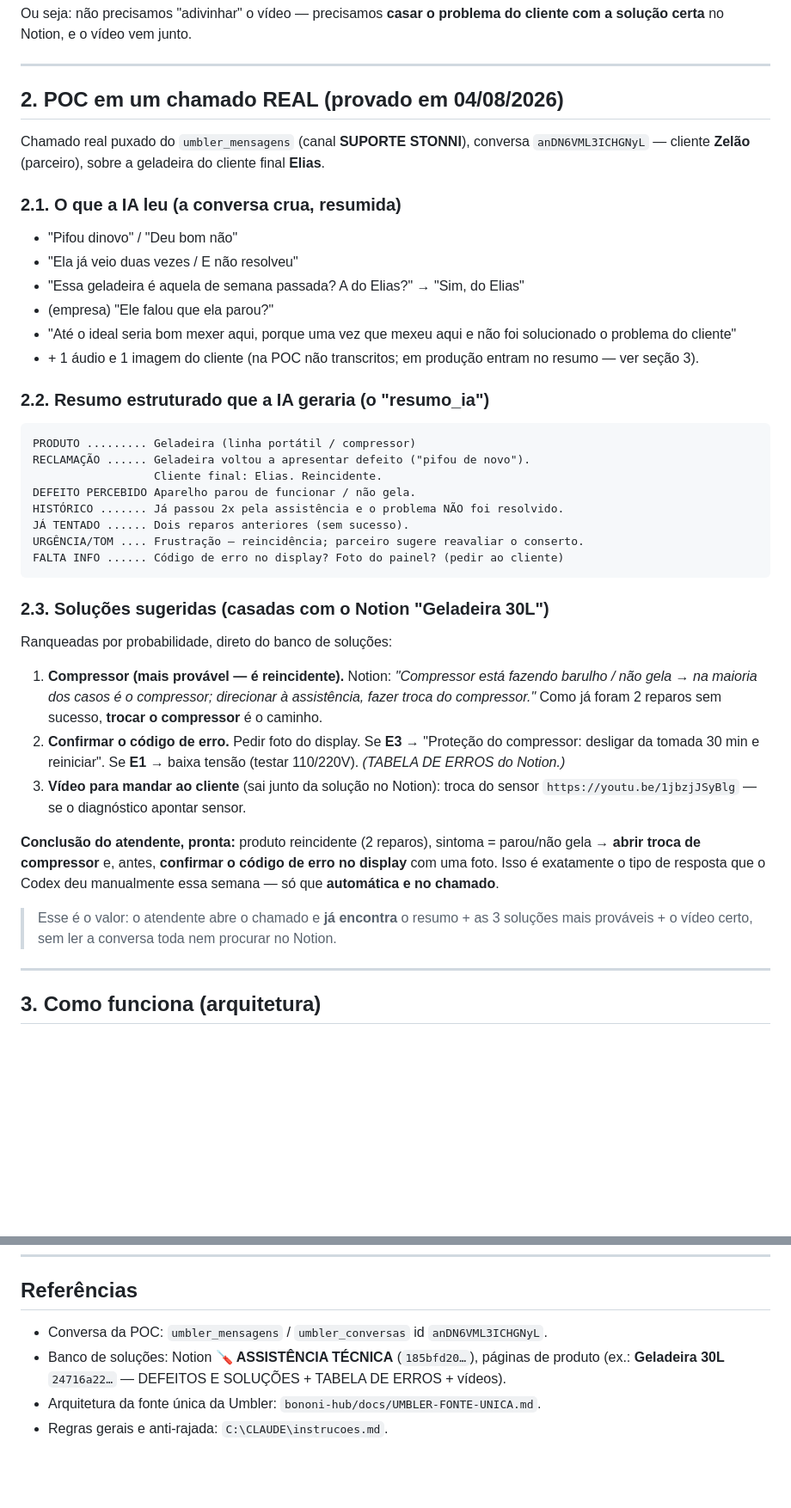
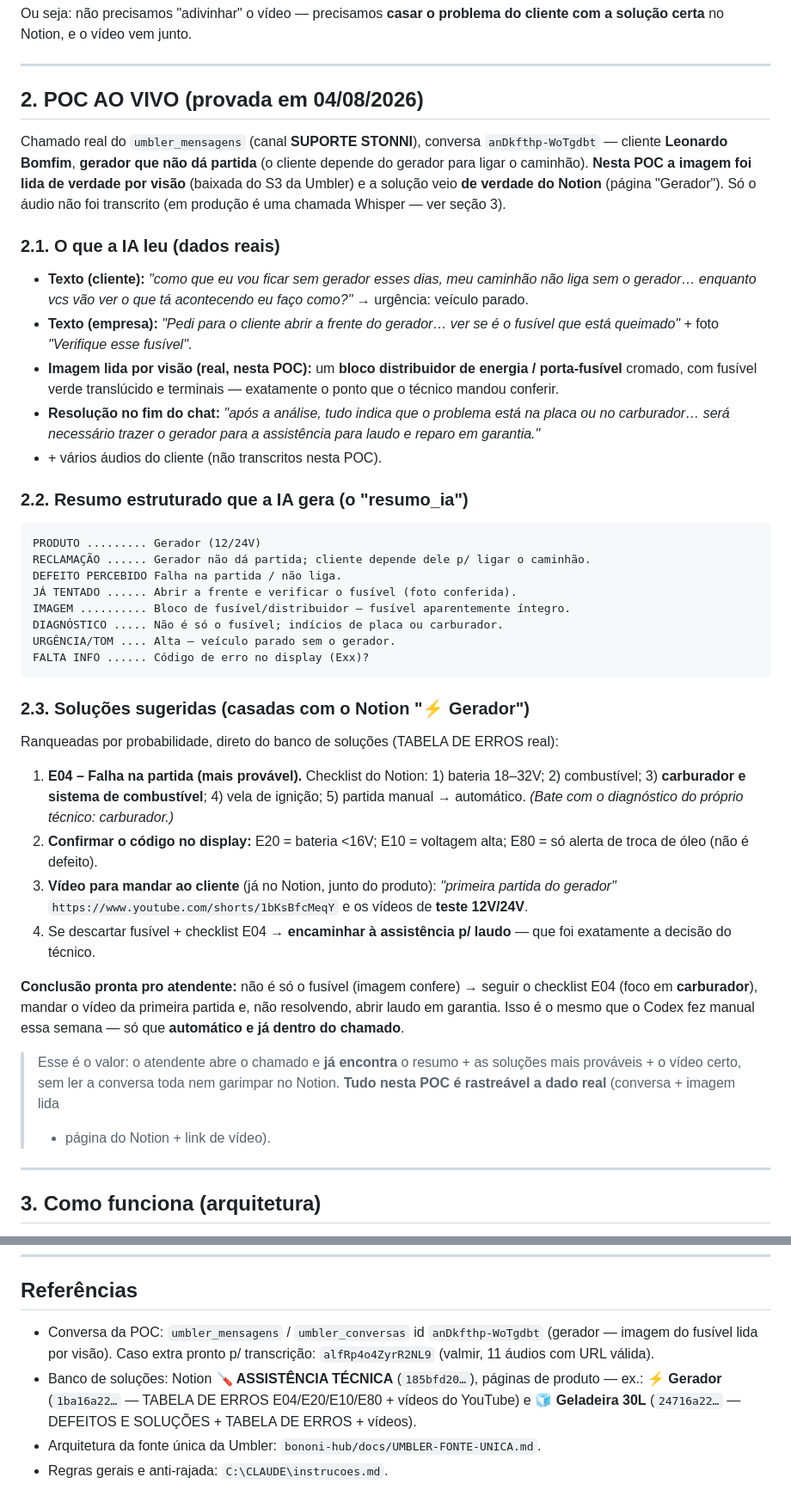
Before and after one commit to leobononi2906/assistencia, a Markdown page: docs/IA-RESUMO-E-SOLUCOES.md, 2 parts joined by grey strips. Shown at 86% size. GitHub-like rendering; blank space fills up the shorter version.

Commit message:
docs: POC ao vivo (gerador) com imagem lida por visao + solucao real do Notion
- Troca o caso do Zelao (midia sem URL) pelo gerador Leonardo Bomfim
- Imagem do fusivel baixada do S3 e lida por visao de verdade
- Solucoes reais da pagina Notion Gerador (E04 checklist carburador) + video YouTube

Co-Authored-By: Claude Opus 4.8 <noreply@anthropic.com>
Claude-Session: https://claude.ai/code/session_01921jV6DgzH4YgQNQFcqjcr

````diff
--- a/docs/IA-RESUMO-E-SOLUCOES.md
+++ b/docs/IA-RESUMO-E-SOLUCOES.md
@@ -33,57 +33,67 @@ cliente com a solução certa** no Notion, e o vídeo vem junto.
 
 ---
 
-## 2. POC em um chamado REAL (provado em 04/08/2026)
+## 2. POC AO VIVO (provada em 04/08/2026)
 
-Chamado real puxado do `umbler_mensagens` (canal **SUPORTE STONNI**), conversa
-`anDN6VML3ICHGNyL` — cliente **Zelão** (parceiro), sobre a geladeira do cliente
-final **Elias**.
+Chamado real do `umbler_mensagens` (canal **SUPORTE STONNI**), conversa
+`anDkfthp-WoTgdbt` — cliente **Leonardo Bomfim**, **gerador que não dá partida**
+(o cliente depende do gerador para ligar o caminhão). **Nesta POC a imagem foi
+lida de verdade por visão** (baixada do S3 da Umbler) e a solução veio **de
+verdade do Notion** (página "Gerador"). Só o áudio não foi transcrito (em
+produção é uma chamada Whisper — ver seção 3).
 
-### 2.1. O que a IA leu (a conversa crua, resumida)
-- "Pifou dinovo" / "Deu bom não"
-- "Ela já veio duas vezes / E não resolveu"
-- "Essa geladeira é aquela de semana passada? A do Elias?" → "Sim, do Elias"
-- (empresa) "Ele falou que ela parou?"
-- "Até o ideal seria bom mexer aqui, porque uma vez que mexeu aqui e não foi
-  solucionado o problema do cliente"
-- \+ 1 áudio e 1 imagem do cliente (na POC não transcritos; em produção entram
-  no resumo — ver seção 3).
+### 2.1. O que a IA leu (dados reais)
+- **Texto (cliente):** *"como que eu vou ficar sem gerador esses dias, meu
+  caminhão não liga sem o gerador… enquanto vcs vão ver o que tá acontecendo eu
+  faço como?"* → urgência: veículo parado.
+- **Texto (empresa):** *"Pedi para o cliente abrir a frente do gerador… ver se é
+  o fusível que está queimado"* + foto *"Verifique esse fusível"*.
+- **Imagem lida por visão (real, nesta POC):** um **bloco distribuidor de
+  energia / porta-fusível** cromado, com fusível verde translúcido e terminais —
+  exatamente o ponto que o técnico mandou conferir.
+- **Resolução no fim do chat:** *"após a análise, tudo indica que o problema está
+  na placa ou no carburador… será necessário trazer o gerador para a assistência
+  para laudo e reparo em garantia."*
+- \+ vários áudios do cliente (não transcritos nesta POC).
 
-### 2.2. Resumo estruturado que a IA geraria (o "resumo_ia")
+### 2.2. Resumo estruturado que a IA gera (o "resumo_ia")
 
 ```
-PRODUTO ......... Geladeira (linha portátil / compressor)
-RECLAMAÇÃO ...... Geladeira voltou a apresentar defeito ("pifou de novo").
-                  Cliente final: Elias. Reincidente.
-DEFEITO PERCEBIDO Aparelho parou de funcionar / não gela.
-HISTÓRICO ....... Já passou 2x pela assistência e o problema NÃO foi resolvido.
-JÁ TENTADO ...... Dois reparos anteriores (sem sucesso).
-URGÊNCIA/TOM .... Frustração — reincidência; parceiro sugere reavaliar o conserto.
-FALTA INFO ...... Código de erro no display? Foto do painel? (pedir ao cliente)
+PRODUTO ......... Gerador (12/24V)
+RECLAMAÇÃO ...... Gerador não dá partida; cliente depende dele p/ ligar o caminhão.
+DEFEITO PERCEBIDO Falha na partida / não liga.
+JÁ TENTADO ...... Abrir a frente e verificar o fusível (foto conferida).
+IMAGEM .......... Bloco de fusível/distribuidor — fusível aparentemente íntegro.
+DIAGNÓSTICO ..... Não é só o fusível; indícios de placa ou carburador.
+URGÊNCIA/TOM .... Alta — veículo parado sem o gerador.
+FALTA INFO ...... Código de erro no display (Exx)?
 ```
 
-### 2.3. Soluções sugeridas (casadas com o Notion "Geladeira 30L")
+### 2.3. Soluções sugeridas (casadas com o Notion "⚡ Gerador")
 
-Ranqueadas por probabilidade, direto do banco de soluções:
+Ranqueadas por probabilidade, direto do banco de soluções (TABELA DE ERROS real):
 
-1. **Compressor (mais provável — é reincidente).** Notion: *"Compressor está
-   fazendo barulho / não gela → na maioria dos casos é o compressor; direcionar
-   à assistência, fazer troca do compressor."* Como já foram 2 reparos sem
-   sucesso, **trocar o compressor** é o caminho.
-2. **Confirmar o código de erro.** Pedir foto do display. Se **E3** → "Proteção
-   do compressor: desligar da tomada 30 min e reiniciar". Se **E1** → baixa
-   tensão (testar 110/220V). *(TABELA DE ERROS do Notion.)*
-3. **Vídeo para mandar ao cliente** (sai junto da solução no Notion): troca do
-   sensor `https://youtu.be/1jbzjJSyBlg` — se o diagnóstico apontar sensor.
+1. **E04 – Falha na partida (mais provável).** Checklist do Notion: 1) bateria
+   18–32V; 2) combustível; 3) **carburador e sistema de combustível**; 4) vela de
+   ignição; 5) partida manual → automático. *(Bate com o diagnóstico do próprio
+   técnico: carburador.)*
+2. **Confirmar o código no display:** E20 = bateria <16V; E10 = voltagem alta;
+   E80 = só alerta de troca de óleo (não é defeito).
+3. **Vídeo para mandar ao cliente** (já no Notion, junto do produto): *"primeira
+   partida do gerador"* `https://www.youtube.com/shorts/1bKsBfcMeqY` e os vídeos
+   de **teste 12V/24V**.
+4. Se descartar fusível + checklist E04 → **encaminhar à assistência p/ laudo** —
+   que foi exatamente a decisão do técnico.
 
-**Conclusão do atendente, pronta:** produto reincidente (2 reparos), sintoma =
-parou/não gela → **abrir troca de compressor** e, antes, **confirmar o código de
-erro no display** com uma foto. Isso é exatamente o tipo de resposta que o Codex
-deu manualmente essa semana — só que **automática e no chamado**.
+**Conclusão pronta pro atendente:** não é só o fusível (imagem confere) → seguir
+o checklist E04 (foco em **carburador**), mandar o vídeo da primeira partida e,
+não resolvendo, abrir laudo em garantia. Isso é o mesmo que o Codex fez manual
+essa semana — só que **automático e já dentro do chamado**.
 
-> Esse é o valor: o atendente abre o chamado e **já encontra** o resumo + as 3
-> soluções mais prováveis + o vídeo certo, sem ler a conversa toda nem procurar
-> no Notion.
+> Esse é o valor: o atendente abre o chamado e **já encontra** o resumo + as
+> soluções mais prováveis + o vídeo certo, sem ler a conversa toda nem garimpar
+> no Notion. **Tudo nesta POC é rastreável a dado real** (conversa + imagem lida
+> + página do Notion + link de vídeo).
 
 ---
 
@@ -211,9 +221,12 @@ Storage é irrisório porque **não guardamos a mídia** — só o texto derivad
 ---
 
 ## Referências
-- Conversa da POC: `umbler_mensagens` / `umbler_conversas` id `anDN6VML3ICHGNyL`.
+- Conversa da POC: `umbler_mensagens` / `umbler_conversas` id `anDkfthp-WoTgdbt`
+  (gerador — imagem do fusível lida por visão). Caso extra pronto p/ transcrição:
+  `alfRp4o4ZyrR2NL9` (valmir, 11 áudios com URL válida).
 - Banco de soluções: Notion **🪛 ASSISTÊNCIA TÉCNICA** (`185bfd20…`), páginas de
-  produto (ex.: **Geladeira 30L** `24716a22…` — DEFEITOS E SOLUÇÕES + TABELA DE
-  ERROS + vídeos).
+  produto — ex.: **⚡ Gerador** (`1ba16a22…` — TABELA DE ERROS E04/E20/E10/E80 +
+  vídeos do YouTube) e **🧊 Geladeira 30L** (`24716a22…` — DEFEITOS E SOLUÇÕES +
+  TABELA DE ERROS + vídeos).
 - Arquitetura da fonte única da Umbler: `bononi-hub/docs/UMBLER-FONTE-UNICA.md`.
 - Regras gerais e anti-rajada: `C:\CLAUDE\instrucoes.md`.
````
